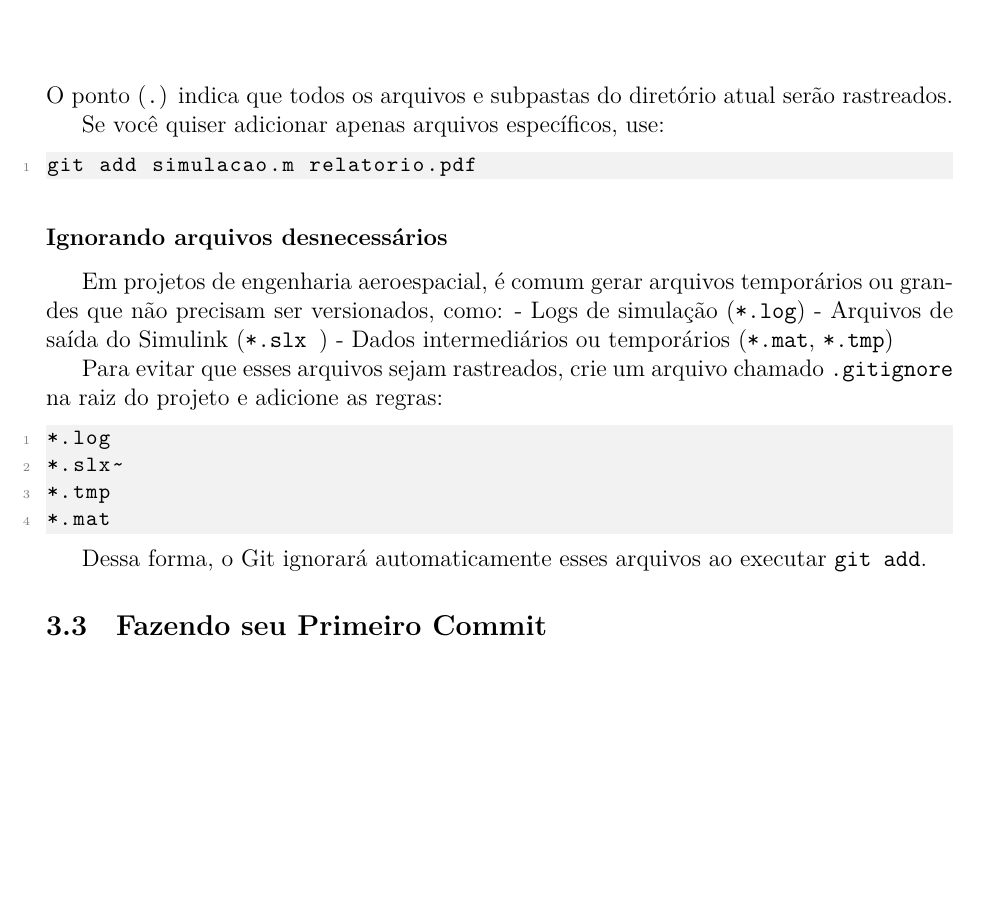
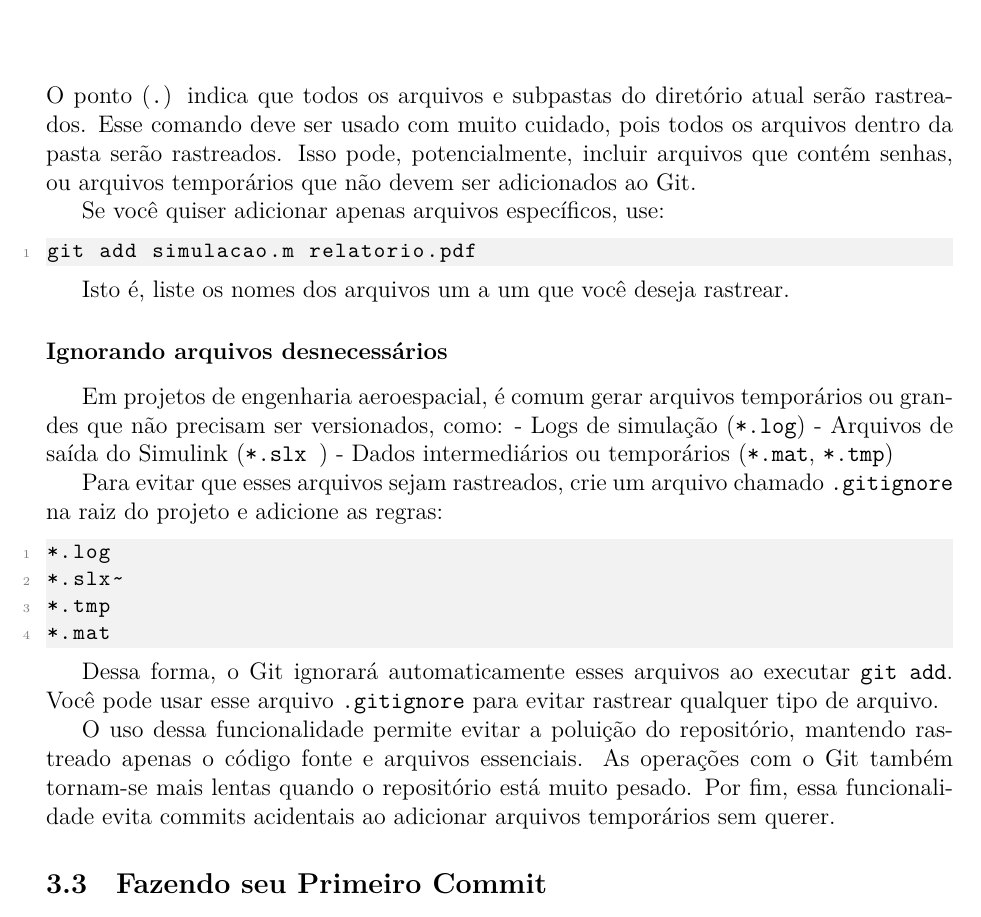
Before and after one commit to ep-aero-ufsm/apostila-github, a LaTeX document (apostila_github.tex, which reads componentes/3_PrimeirosPassos.tex): part of page 20 of 47 before the commit and part of page 20 of 48 after it, cut so that both start at the same text, the shorter picture padded with empty space. Compiled offline with XeLaTeX.

Commit message:
reescreve secao sobre gitignore

```diff
--- a/componentes/3_PrimeirosPassos.tex
+++ b/componentes/3_PrimeirosPassos.tex
@@ -53,13 +53,15 @@ git add .
 \end{lstlisting}
 
 \noindent
-O ponto (\texttt{.}) indica que todos os arquivos e subpastas do diretório atual serão rastreados.
+O ponto (\texttt{.}) indica que todos os arquivos e subpastas do diretório atual serão rastreados. Esse comando deve ser usado com muito cuidado, pois todos os arquivos dentro da pasta serão rastreados. Isso pode, potencialmente, incluir arquivos que contém senhas, ou arquivos temporários que não devem ser adicionados ao Git.
 
 Se você quiser adicionar apenas arquivos específicos, use:
 
 \begin{lstlisting}[style=shellstyle]
 git add simulacao.m relatorio.pdf
 \end{lstlisting}
+
+Isto é, liste os nomes dos arquivos um a um que você deseja rastrear.
 
 \subsubsection*{Ignorando arquivos desnecessários}
 
@@ -77,7 +79,9 @@ Para evitar que esses arquivos sejam rastreados, crie um arquivo chamado \texttt
 *.mat
 \end{lstlisting}
 
-Dessa forma, o Git ignorará automaticamente esses arquivos ao executar \texttt{git add}.
+Dessa forma, o Git ignorará automaticamente esses arquivos ao executar \texttt{git add}. Você pode usar esse arquivo \texttt{.gitignore} para evitar rastrear qualquer tipo de arquivo.
+
+O uso dessa funcionalidade permite evitar a poluição do repositório, mantendo rastreado apenas o código fonte e arquivos essenciais. As operações com o Git também tornam-se mais lentas quando o repositório está muito pesado. Por fim, essa funcionalidade evita commits acidentais ao adicionar arquivos temporários sem querer.
 
 \subsection{Fazendo seu Primeiro Commit}
 
```
